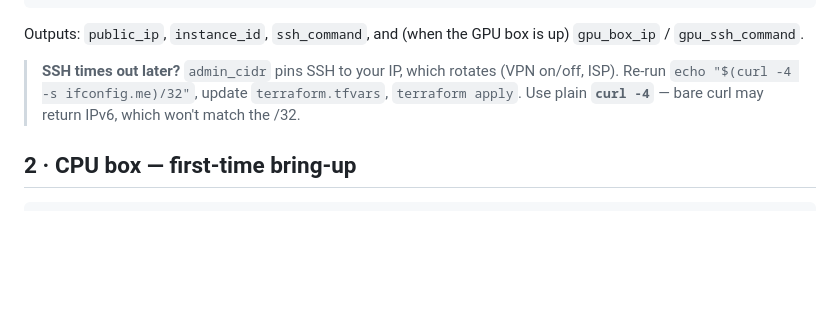
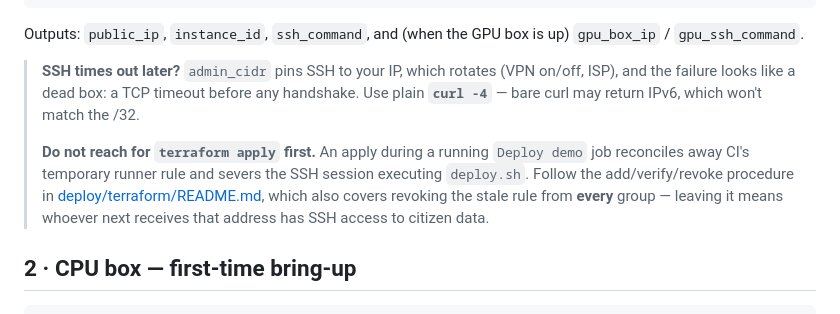
Before and after one commit to Data-Policy-and-Innovation-Centre/janasunani, a Markdown page: docs/DEPLOY.md, the part around the change. GitHub-like rendering; blank space fills up the shorter version.

```diff
--- a/docs/DEPLOY.md
+++ b/docs/DEPLOY.md
@@ -73,9 +73,16 @@ Outputs: `public_ip`, `instance_id`, `ssh_command`, and (when the GPU box is up)
 `gpu_box_ip` / `gpu_ssh_command`.
 
 > **SSH times out later?** `admin_cidr` pins SSH to your IP, which rotates
-> (VPN on/off, ISP). Re-run `echo "$(curl -4 -s ifconfig.me)/32"`, update
-> `terraform.tfvars`, `terraform apply`. Use plain **`curl -4`** — bare curl may
-> return IPv6, which won't match the /32.
+> (VPN on/off, ISP), and the failure looks like a dead box: a TCP timeout
+> before any handshake. Use plain **`curl -4`** — bare curl may return IPv6,
+> which won't match the /32.
+>
+> **Do not reach for `terraform apply` first.** An apply during a running
+> `Deploy demo` job reconciles away CI's temporary runner rule and severs the
+> SSH session executing `deploy.sh`. Follow the add/verify/revoke procedure in
+> [deploy/terraform/README.md](../deploy/terraform/README.md#when-ssh-to-the-box-times-out),
+> which also covers revoking the stale rule from **every** group — leaving it
+> means whoever next receives that address has SSH access to citizen data.
 
 ## 2 · CPU box — first-time bring-up
 
```
Also changed, not shown: deploy/terraform/README.md (+41 -10 lines).
